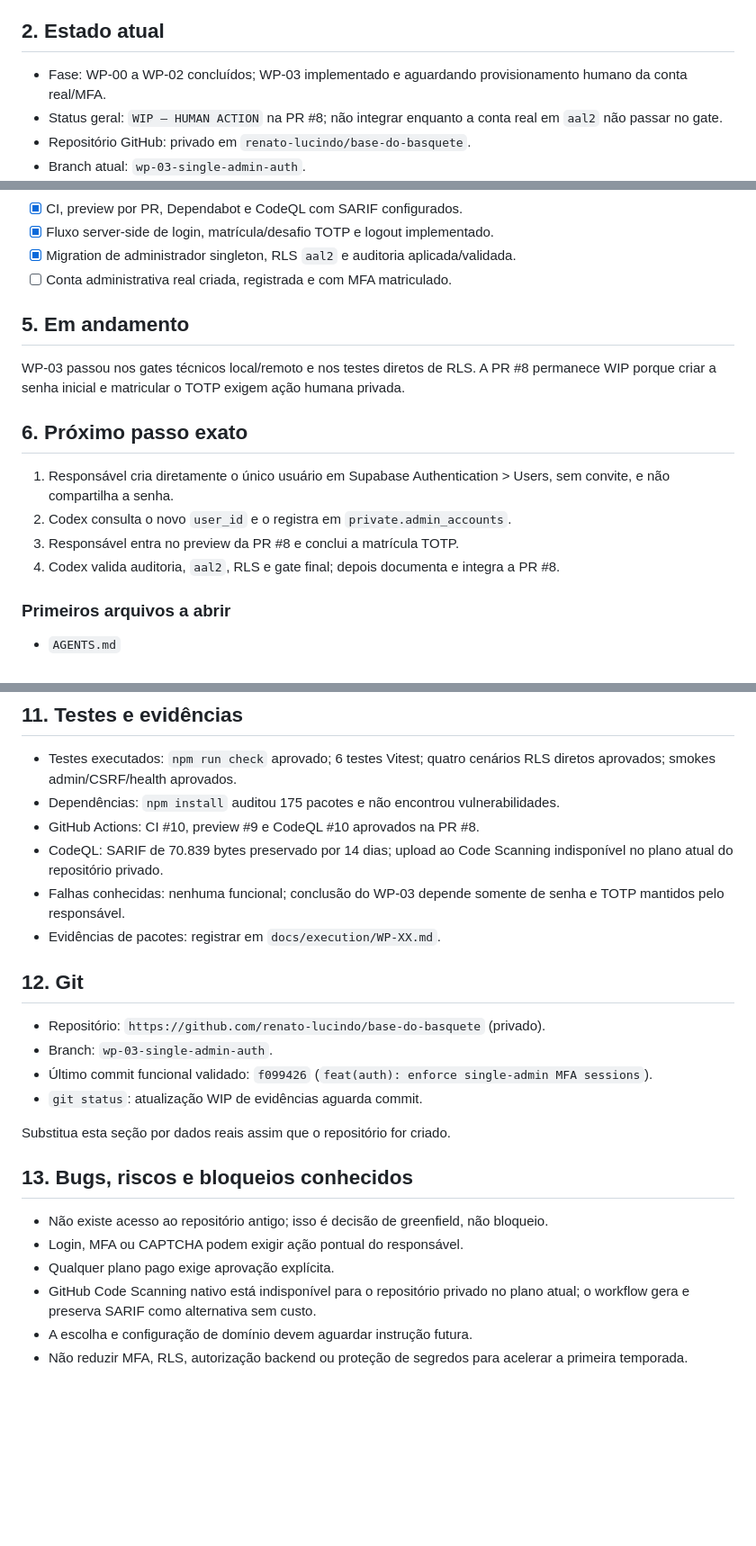
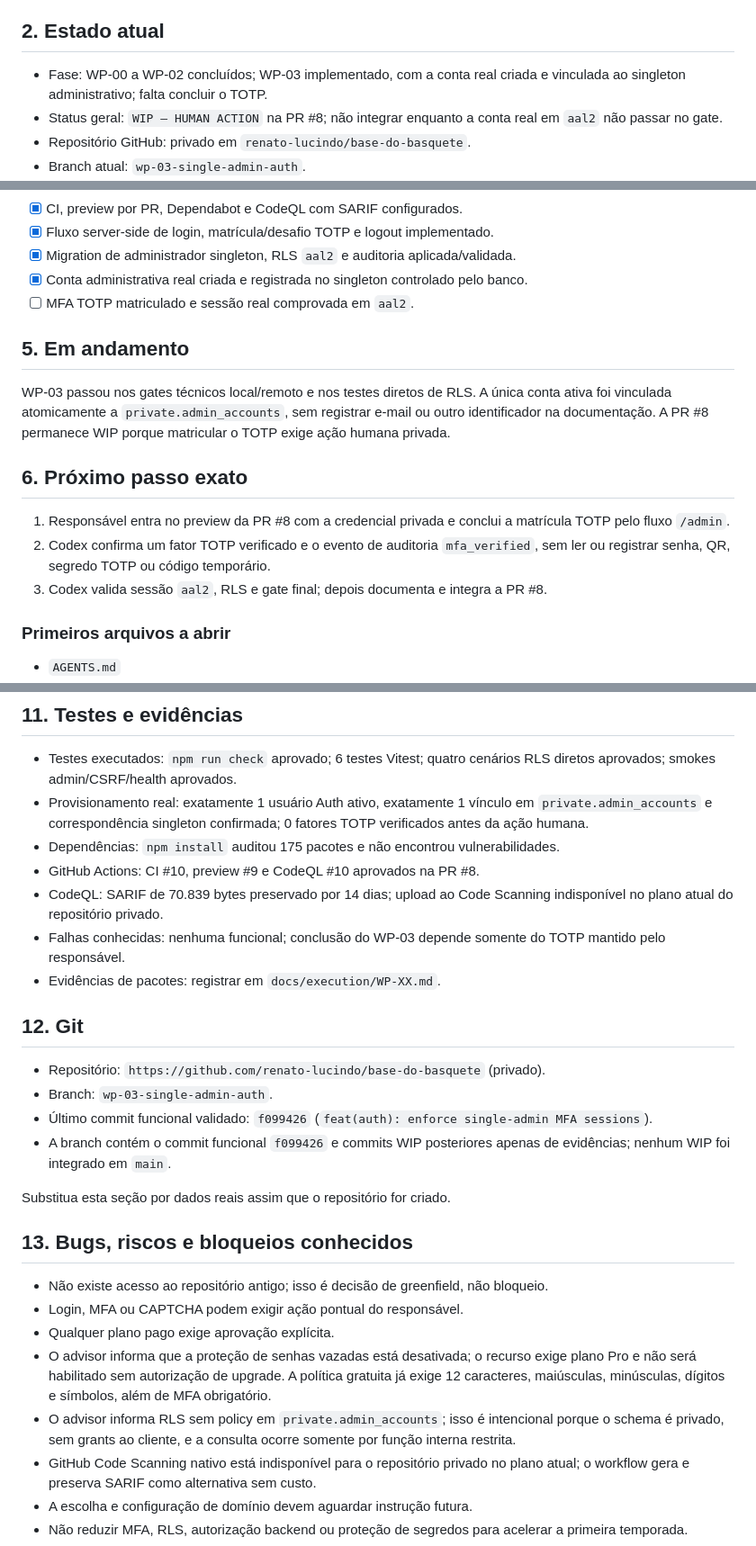
Before and after one commit to renato-lucindo/base-do-basquete, a Markdown page: HANDOFF.md, 3 parts joined by grey strips. Shown at 90% size. Rendered like a GitHub page; blank space fills up the shorter version.

Commit message:
WIP: record singleton admin binding

```diff
--- a/HANDOFF.md
+++ b/HANDOFF.md
@@ -8,7 +8,7 @@ Construir do zero e publicar a **Base do Basquete**, aplicação web de dados e
 
 ## 2. Estado atual
 
-- Fase: WP-00 a WP-02 concluídos; WP-03 implementado e aguardando provisionamento humano da conta real/MFA.
+- Fase: WP-00 a WP-02 concluídos; WP-03 implementado, com a conta real criada e vinculada ao singleton administrativo; falta concluir o TOTP.
 - Status geral: `WIP — HUMAN ACTION` na PR #8; não integrar enquanto a conta real em `aal2` não passar no gate.
 - Repositório GitHub: privado em `renato-lucindo/base-do-basquete`.
 - Branch atual: `wp-03-single-admin-auth`.
@@ -55,18 +55,18 @@ Construir do zero e publicar a **Base do Basquete**, aplicação web de dados e
 - [x] CI, preview por PR, Dependabot e CodeQL com SARIF configurados.
 - [x] Fluxo server-side de login, matrícula/desafio TOTP e logout implementado.
 - [x] Migration de administrador singleton, RLS `aal2` e auditoria aplicada/validada.
-- [ ] Conta administrativa real criada, registrada e com MFA matriculado.
+- [x] Conta administrativa real criada e registrada no singleton controlado pelo banco.
+- [ ] MFA TOTP matriculado e sessão real comprovada em `aal2`.
 
 ## 5. Em andamento
 
-WP-03 passou nos gates técnicos local/remoto e nos testes diretos de RLS. A PR #8 permanece WIP porque criar a senha inicial e matricular o TOTP exigem ação humana privada.
+WP-03 passou nos gates técnicos local/remoto e nos testes diretos de RLS. A única conta ativa foi vinculada atomicamente a `private.admin_accounts`, sem registrar e-mail ou outro identificador na documentação. A PR #8 permanece WIP porque matricular o TOTP exige ação humana privada.
 
 ## 6. Próximo passo exato
 
-1. Responsável cria diretamente o único usuário em Supabase Authentication > Users, sem convite, e não compartilha a senha.
-2. Codex consulta o novo `user_id` e o registra em `private.admin_accounts`.
-3. Responsável entra no preview da PR #8 e conclui a matrícula TOTP.
-4. Codex valida auditoria, `aal2`, RLS e gate final; depois documenta e integra a PR #8.
+1. Responsável entra no preview da PR #8 com a credencial privada e conclui a matrícula TOTP pelo fluxo `/admin`.
+2. Codex confirma um fator TOTP verificado e o evento de auditoria `mfa_verified`, sem ler ou registrar senha, QR, segredo TOTP ou código temporário.
+3. Codex valida sessão `aal2`, RLS e gate final; depois documenta e integra a PR #8.
 
 ### Primeiros arquivos a abrir
 
@@ -136,10 +136,11 @@ CLOUDFLARE_ACCOUNT_ID
 ## 11. Testes e evidências
 
 - Testes executados: `npm run check` aprovado; 6 testes Vitest; quatro cenários RLS diretos aprovados; smokes admin/CSRF/health aprovados.
+- Provisionamento real: exatamente 1 usuário Auth ativo, exatamente 1 vínculo em `private.admin_accounts` e correspondência singleton confirmada; 0 fatores TOTP verificados antes da ação humana.
 - Dependências: `npm install` auditou 175 pacotes e não encontrou vulnerabilidades.
 - GitHub Actions: CI #10, preview #9 e CodeQL #10 aprovados na PR #8.
 - CodeQL: SARIF de 70.839 bytes preservado por 14 dias; upload ao Code Scanning indisponível no plano atual do repositório privado.
-- Falhas conhecidas: nenhuma funcional; conclusão do WP-03 depende somente de senha e TOTP mantidos pelo responsável.
+- Falhas conhecidas: nenhuma funcional; conclusão do WP-03 depende somente do TOTP mantido pelo responsável.
 - Evidências de pacotes: registrar em `docs/execution/WP-XX.md`.
 
 ## 12. Git
@@ -147,7 +148,7 @@ CLOUDFLARE_ACCOUNT_ID
 - Repositório: `https://github.com/renato-lucindo/base-do-basquete` (privado).
 - Branch: `wp-03-single-admin-auth`.
 - Último commit funcional validado: `f099426` (`feat(auth): enforce single-admin MFA sessions`).
-- `git status`: atualização WIP de evidências aguarda commit.
+- A branch contém o commit funcional `f099426` e commits WIP posteriores apenas de evidências; nenhum WIP foi integrado em `main`.
 
 Substitua esta seção por dados reais assim que o repositório for criado.
 
@@ -156,6 +157,8 @@ Substitua esta seção por dados reais assim que o repositório for criado.
 - Não existe acesso ao repositório antigo; isso é decisão de greenfield, não bloqueio.
 - Login, MFA ou CAPTCHA podem exigir ação pontual do responsável.
 - Qualquer plano pago exige aprovação explícita.
+- O advisor informa que a proteção de senhas vazadas está desativada; o recurso exige plano Pro e não será habilitado sem autorização de upgrade. A política gratuita já exige 12 caracteres, maiúsculas, minúsculas, dígitos e símbolos, além de MFA obrigatório.
+- O advisor informa RLS sem policy em `private.admin_accounts`; isso é intencional porque o schema é privado, sem grants ao cliente, e a consulta ocorre somente por função interna restrita.
 - GitHub Code Scanning nativo está indisponível para o repositório privado no plano atual; o workflow gera e preserva SARIF como alternativa sem custo.
 - A escolha e configuração de domínio devem aguardar instrução futura.
 - Não reduzir MFA, RLS, autorização backend ou proteção de segredos para acelerar a primeira temporada.
```
Also changed, not shown: other parts of HANDOFF.md (+2 -1 lines), docs/execution/WP-03.md (+13 -7 lines).
